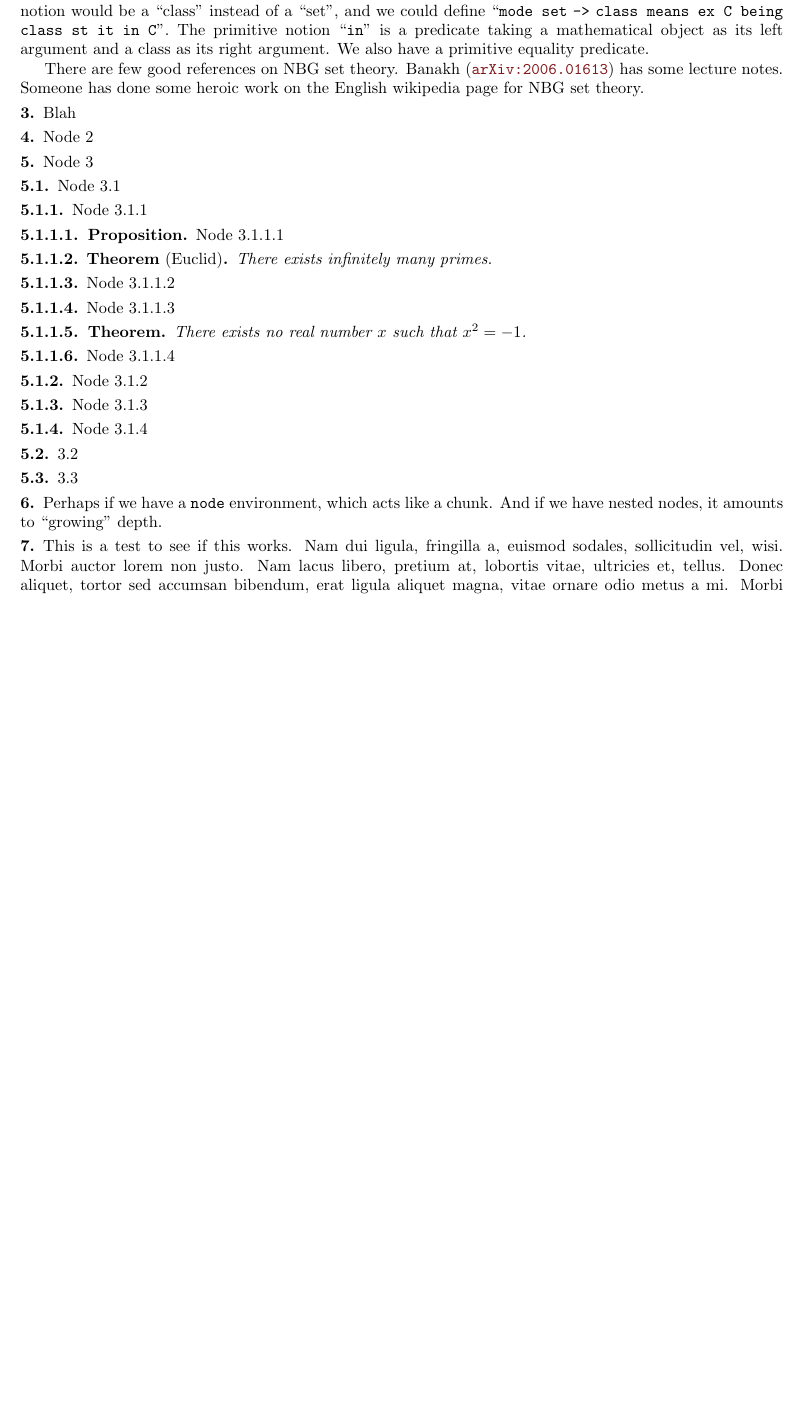
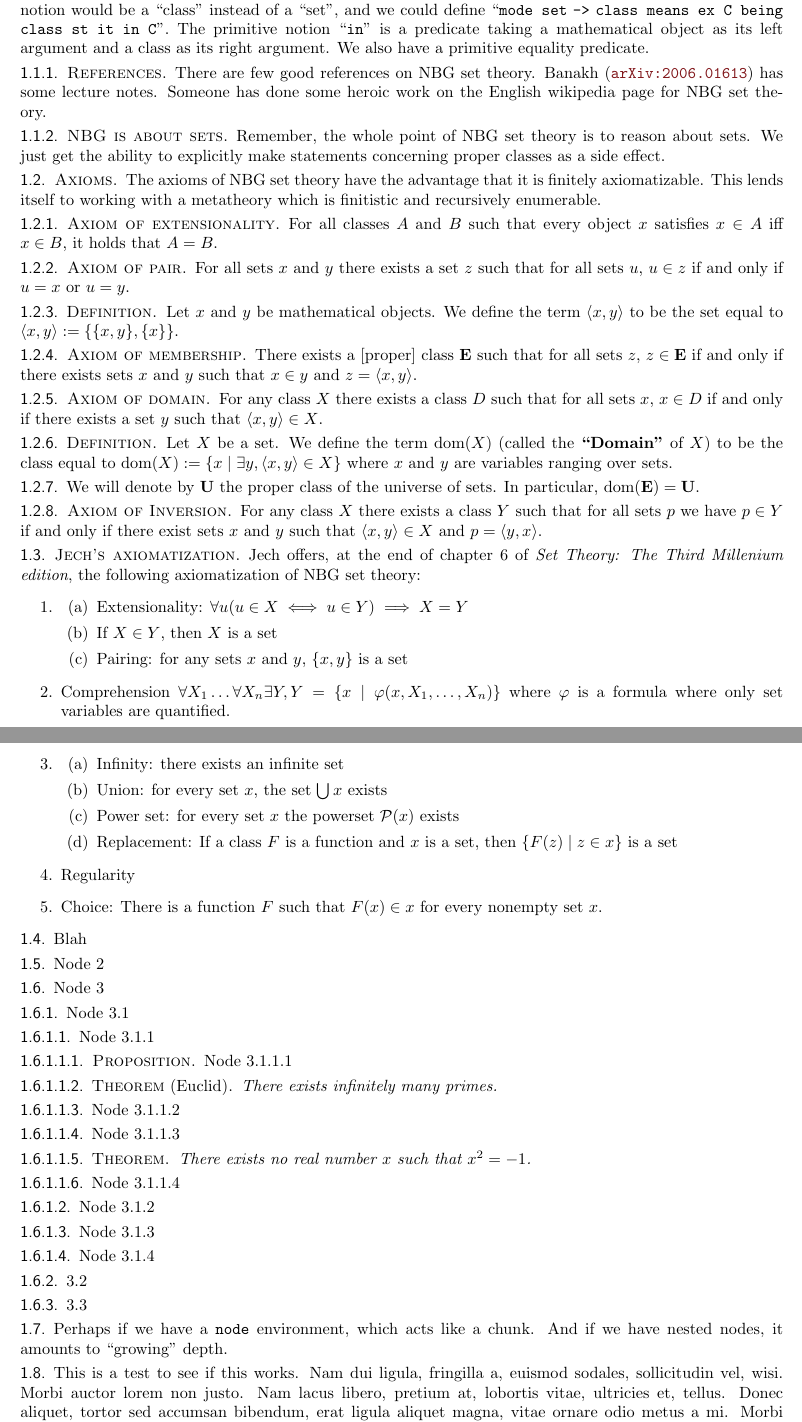
Before and after one commit to pqnelson/tex-zk, a LaTeX document (zk.tex, which reads iso2145.sty, macros.sty, notation.sty): part of page 1 of 2 before the commit and two parts of pages 1 and 2 of 3 after it, the two joined at a grey line, cut so that both start at the same text, the shorter picture padded with empty space. Compiled offline with pdfLaTeX.

Commit message:
Gave example of numbering nodes within sections

```diff
--- a/iso2145.sty
+++ b/iso2145.sty
@@ -109,12 +109,6 @@
 }
 \def\adjustSection#1{\ifnum#1<0\up{#1}\else{\ifnum#1>0\down{#1}\fi}\fi}
 
-\newskip\chunkskipamount
-\chunkskipamount=.5\baselineskip\@plus.7\baselineskip
-\newcommand\chunkskip{\vspace\chunkskipamount}
-\newcommand\chunkbreak{\par \ifdim \lastskip<\chunkskipamount \removelastskip \penalty -100\chunkskip\fi}
-
-
 \@ifundefined{@addpunct}{
   \def\@addpunct#1{%
     \relax\ifhmode
@@ -122,22 +116,23 @@
     \fi}
 }{}
 
-
 \newskip\nodeskipamount
 \nodeskipamount=0.25\baselineskip plus0.5\baselineskip
 
 \newcommand\nodeskip{\vspace\nodeskipamount}
 \newcommand\nodebreak{\par\ifdim\lastskip<\nodeskipamount\removelastskip\penalty-100\nodeskip\fi}
 
+\newcommand\nodenumberformat[1]{\textbf{#1}}
+\newcommand\nodenameformat[1]{\textbf{#1}}
 %% \M is used for unlabeled paragraphs
 \newcommand\M[1][0]{\adjustSection{#1}\nodebreak%
   \stepSec\noindent\ignorespaces%
-  \textbf{\thechunk\ignorespaces}\enspace\ignorespaces}
+  \nodenumberformat{\thechunk\ignorespaces}\enspace\ignorespaces}
 
 %% \N is used for labeled paragraphs
 \newcommand\N[2][0]{\adjustSection{#1}\nodebreak%
   \stepSec\noindent\ignorespaces%
-  \textbf{\thechunk\ignorespaces\enspace#2\@addpunct{.}\ignorespaces}\enspace\ignorespaces}
+  \nodenumberformat{\thechunk\ignorespaces}\nodenameformat{\enspace#2\@addpunct{.}\ignorespaces}\enspace\ignorespaces}
 
 % \begin{node} blah \end{node} === \M blah
 % \begin{node}[3] blah \end{node} === \M[3] blah
@@ -169,11 +164,19 @@
 {\ifx#1\relax\M\else\N{#1}\fi\adjustSection{1}\unskip\unskip\ignorespaces}%
 {\adjustSection{-1}\ignorespacesafterend}
 
+\newcommand\theoremnameformat[1]{\nodenameformat{#1}}
+
 %% newtheorem{command}{printed name}{body font}
 \def\newtheorem#1#2#3{
   \newenvironment{#1}[1][\relax]{
-\ifx##1\relax\begin{node}[#2]\else\begin{node}\textbf{#2} (##1)\textbf{.}\enspace\ignorespaces\fi#3\ignorespaces}%
+\ifx##1\relax\begin{node}\theoremnameformat{#2.\enspace\ignorespaces}\else\begin{node}\theoremnameformat{#2} (##1)\nodenameformat{.}\enspace\ignorespaces\fi#3\ignorespaces}%
 {\end{node}}
 }
 
+% Want to customize how node numbers and names are formatted? Redefine
+% these functions.
+\renewcommand\nodenameformat[1]{\textsc{#1}}
+\renewcommand\nodenumberformat[1]{\textsf{#1}}
+%\renewcommand\theoremnameformat[1]{\textsc{#1}}
+
 \endinput
--- a/macros.sty
+++ b/macros.sty
@@ -1,5 +1,6 @@
 \usepackage[top=1in,bottom=1in,inner=1in,outer=1in]{geometry}
 \usepackage{iso2145}
+\usepackage{amsmath,amssymb}
 
 \RequirePackage[dvipsnames]{xcolor}
 \RequirePackage{hyperref}
--- /dev/null
+++ b/notation.sty
@@ -0,0 +1,6 @@
+
+\newcommand\define[1]{\textbf{``#1''}}
+\def\properclass#1{\mathbf{#1}}
+\DeclareMathOperator{\dom}{dom}
+\newcommand\powerset{\mathcal{P}}
+\endinput
--- a/tex/nbg-0000.tex
+++ b/tex/nbg-0000.tex
@@ -6,7 +6,14 @@ we could define ``\texttt{mode set} \verb|->| \texttt{class means ex C
 predicate taking a mathematical object as its left argument and a class
 as its right argument. We also have a primitive equality predicate.
 
+\begin{node}[References]
 There are few good references on NBG set theory. Banakh
 (\arXiv{2006.01613}) has some lecture notes. Someone has done some
 heroic work on the English wikipedia page for NBG set theory.
+\end{node}
+\begin{node}[NBG is about sets]
+Remember, the whole point of NBG set theory is to reason about sets. We
+just get the ability to explicitly make statements concerning proper
+classes as a side effect.
+\end{node}
 \end{puzzle}
--- /dev/null
+++ b/tex/nbg-0001.tex
@@ -0,0 +1,48 @@
+\begin{node}[Axioms]
+The axioms of NBG set theory have the advantage that it is finitely
+axiomatizable. This lends itself to working with a metatheory which is
+finitistic and recursively enumerable.
+
+\begin{node}[Axiom of extensionality]
+For all classes $A$ and $B$ such that every object $x$ satisfies $x\in A$
+iff $x\in B$, it holds that $A=B$.
+\end{node}
+
+\begin{node}[Axiom of pair]
+For all sets $x$ and $y$ there exists a set $z$ such that for all sets
+$u$, $u\in z$ if and only if $u=x$ or $u=y$.
+\end{node}
+
+\begin{definition}
+Let $x$ and $y$ be mathematical objects. We define the term $\langle x,y\rangle$
+to be the set equal to $\langle x,y\rangle := \{\{x,y\}, \{x\}\}$.
+\end{definition}
+
+\begin{node}[Axiom of membership]
+There exists a [proper] class $\properclass{E}$ such that for all sets $z$,
+$z\in\properclass{E}$ if and only if there exists sets $x$ and $y$ such
+that $x\in y$ and $z=\langle x,y\rangle$.
+\end{node}
+
+\begin{node}[Axiom of domain]
+For any class $X$ there exists a class $D$ such that for all sets $x$,
+$x\in D$ if and only if there exists a set $y$ such that $\langle x,y\rangle\in X$.
+\end{node}
+
+\begin{definition}
+Let $X$ be a set. We define the term $\dom(X)$ (called the
+\define{Domain} of $X$) to be the class equal to
+$\dom(X):=\{x\mid\exists y,\langle x,y\rangle\in X\}$ where $x$ and $y$
+are variables ranging over sets.
+\end{definition}
+
+\M
+We will denote by $\properclass{U}$ the proper class of the universe of sets.
+In particular, $\dom(\properclass{E})=\properclass{U}$.
+\begin{node}[Axiom of Inversion]
+For any class $X$ there exists a class $Y$ such that for all sets $p$ we
+have $p\in Y$ if and only if there exist sets $x$ and $y$ such that
+$\langle x,y\rangle\in X$ and $p=\langle y,x\rangle$.
+\end{node}
+
+\end{node}
--- /dev/null
+++ b/tex/nbg-0002.tex
@@ -0,0 +1,23 @@
+\begin{node}[Jech's axiomatization]
+  Jech offers, at the end of chapter 6 of \textit{Set Theory: The Third Millenium edition},
+  the following axiomatization of NBG set theory:
+  \begin{enumerate}
+  \item \begin{enumerate}
+  \item Extensionality: $\forall u(u\in X\iff u\in Y)\implies X=Y$
+  \item If $X\in Y$, then $X$ is a set
+  \item Pairing: for any sets $x$ and $y$, $\{x,y\}$ is a set
+  \end{enumerate}
+  \item Comprehension $\forall X_{1}\dots\forall X_{n}\exists Y, Y=\{x\mid\varphi(x,X_{1},\dots,X_{n})\}$
+    where $\varphi$ is a formula where only set variables are quantified.
+  \item \begin{enumerate}
+  \item Infinity: there exists an infinite set
+  \item Union: for every set $x$, the set $\bigcup x$ exists
+  \item Power set: for every set $x$ the powerset $\powerset(x)$ exists
+  \item Replacement: If a class $F$ is a function and $x$ is a set, then
+    $\{F(z)\mid z\in x\}$ is a set
+  \end{enumerate}
+  \item Regularity
+  \item Choice: There is a function $F$ such that $F(x)\in x$ for every
+    nonempty set $x$.
+  \end{enumerate}
+\end{node}
--- a/zk.tex
+++ b/zk.tex
@@ -1,8 +1,9 @@
 \documentclass{article}
 \usepackage{macros}
+\usepackage{notation}
 \title{Random Zettelkasten Test}
 \author{Alex Nelson}
-
+\date{December 25, 2023}
 \begin{document}
 \maketitle
 
```
Also changed, not shown: macros.sty (50 more changed lines), zk.tex (3 more changed lines).
